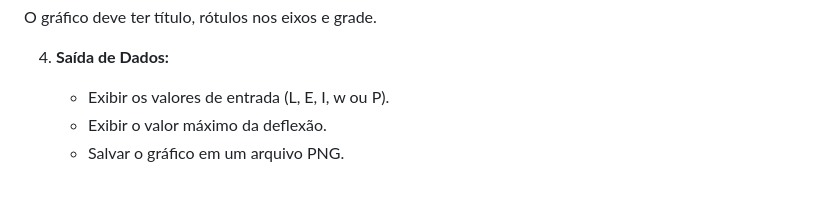
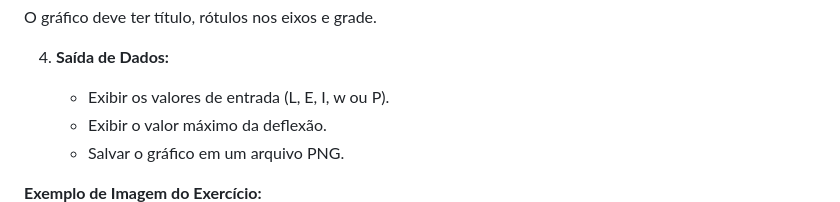
Before and after one commit to chmulato/tcc_python, a Markdown page: docs/livros/python_engenharia.md, the part around the change. GitHub-like rendering.

Commit message:
Editando

```diff
--- a/docs/livros/python_engenharia.md
+++ b/docs/livros/python_engenharia.md
@@ -599,6 +599,7 @@ O gráfico deve ter título, rótulos nos eixos e grade.
     - Exibir o valor máximo da deflexão.
     - Salvar o gráfico em um arquivo PNG.
 
+**Exemplo de Imagem do Exercício:**
 ![EXERCICIO_PROPOSTO](imagens/04_imagem_exercicio.png)
 
 **Exemplo de Interação:**
```
